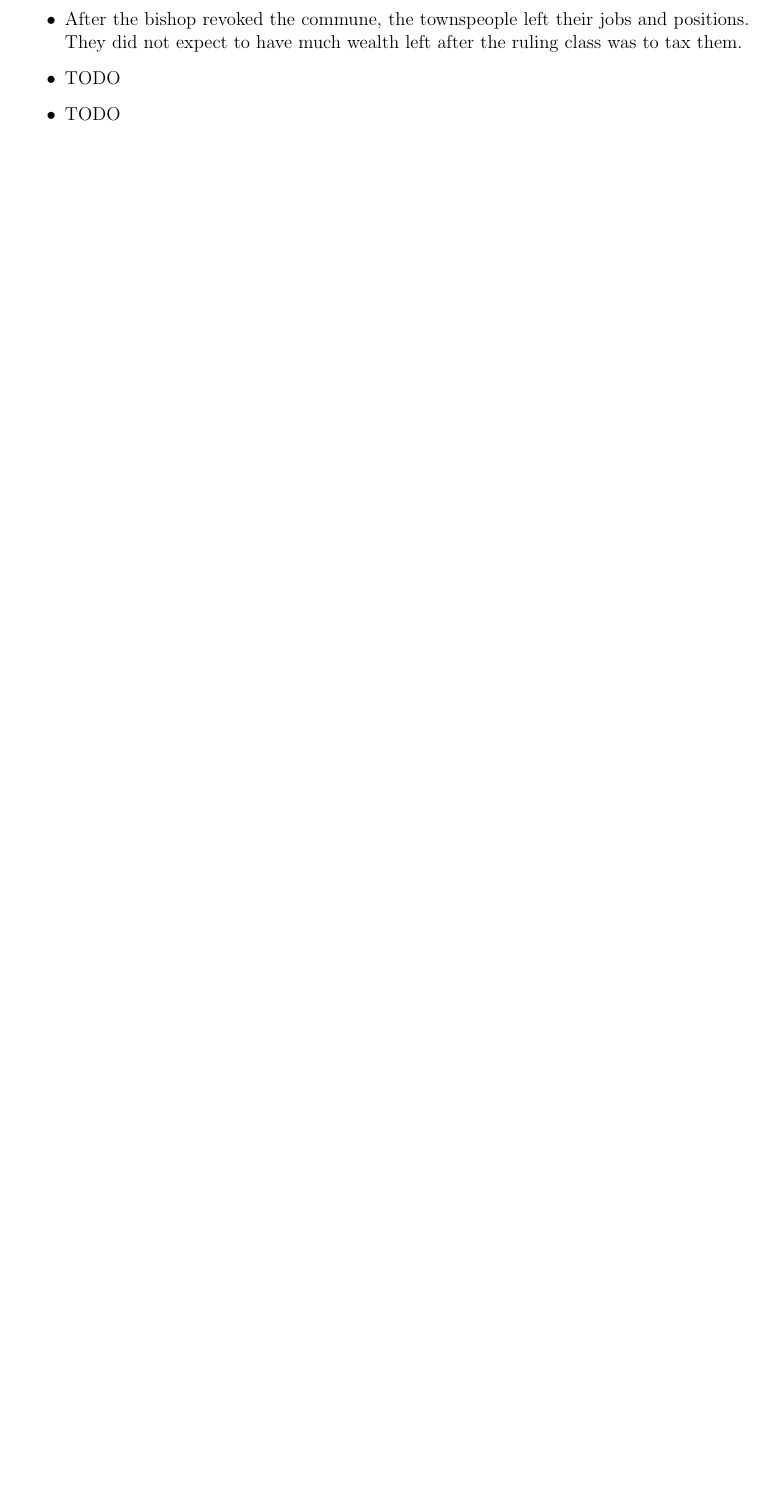
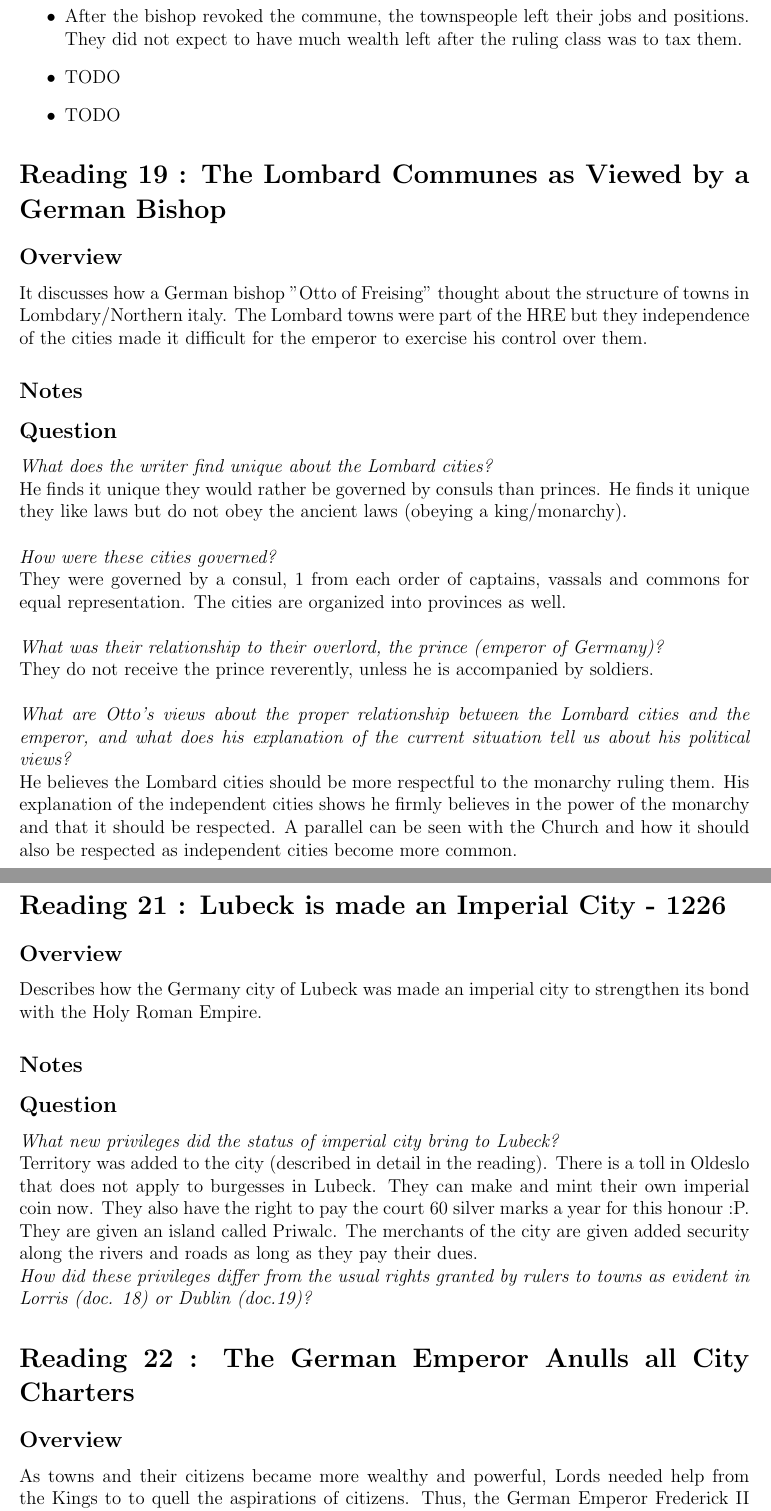
Before and after one commit to dang3r/CLAS205, a LaTeX document (abstract.tex): part of page 20 of 26 before the commit and two parts of pages 21 and 22 of 29 after it, the two joined at a grey line, cut so that both start at the same text, the shorter picture padded with empty space. Compiled offline with pdfLaTeX.

Commit message:
[readings] Misc. readings

```diff
--- a/abstract.tex
+++ b/abstract.tex
@@ -863,3 +877,51 @@ Animal skin.\\
 	\item TODO
 	\item TODO
 \end{itemize}
+
+\section*{Reading 19 : The Lombard Communes as Viewed by a German Bishop}
+
+\subsection*{Overview}
+
+It discusses how a German bishop "Otto of Freising" thought about the structure of towns in Lombdary/Northern italy. The Lombard towns were part of the HRE but they independence of the cities made it difficult for the emperor to exercise his control over them.
+
+\subsection*{Notes}
+
+\subsection*{Question}
+
+\textit{What does the writer find unique about the Lombard cities?}
+
+He finds it unique they would rather be governed by consuls than princes. He finds it unique they like laws but do not obey the ancient laws (obeying a king/monarchy).\\
+
+\textit{How were these cities governed?}
+
+They were governed by a consul, 1 from each order of captains, vassals and commons for equal representation. The cities are organized into provinces as well.\\
+
+\textit{What was their relationship to their overlord, the prince (emperor of Germany)?}
+
+They do not receive the prince reverently, unless he is accompanied by soldiers.\\
+
+\textit{What are Otto's views about the proper relationship between the Lombard cities and the emperor, and what does his explanation of the current situation tell us about his political views?}
+
+He believes the Lombard cities should be more respectful to the monarchy ruling them. His explanation of the independent cities shows he firmly believes in the power of the monarchy and that it should be respected. A parallel can be seen with the Church and how it should also be respected as independent cities become more common.\\
+
+\section*{Reading 21 : Lubeck is made an Imperial City - 1226}
+
+\subsection*{Overview}
+
+Describes how the Germany city of Lubeck was made an imperial city to strengthen its bond with the Holy Roman Empire.
+
+\subsection*{Notes}
+
+\subsection*{Question}
+
+\textit{What new privileges did the status of imperial city bring to Lubeck?}
+
+Territory was added to the city (described in detail in the reading). There is a toll in Oldeslo that does not apply to burgesses in Lubeck. They can make and mint their own imperial coin now. They also have the right to pay the court 60 silver marks a year for this honour :P. They are given an island called Priwalc. The merchants of the city are given added security along the rivers and roads as long as they pay their dues.
+
+\textit{How did these privileges differ from the usual rights granted by rulers to towns as evident in Lorris (doc. 18) or Dublin (doc.19)?}
+
+\section*{Reading 22 : The German Emperor Anulls all City Charters}
+
+\subsection*{Overview}
+
+As towns and their citizens became more wealthy and powerful, Lords needed help from the Kings to to quell the aspirations of citizens. Thus, the German Emperor Frederick II responded by revoking the rights of communes in an attempt to re-establish the monarchial rule.
@@ -865,0 +946 @@ Animal skin.\\
+These decrees removed citizens from positions of power and also dissolved communites where citizens could gather and discuss. They decreased trade as well by only allowing local coinage to be used in certain shops. Also, the revocation of all documents in favour of these independent societes made these towns lose legitimacy. This loss of legitimacy weakened their power.\\
```
Also changed, not shown: abstract.pdf, abstract.tex (40 more changed lines).
